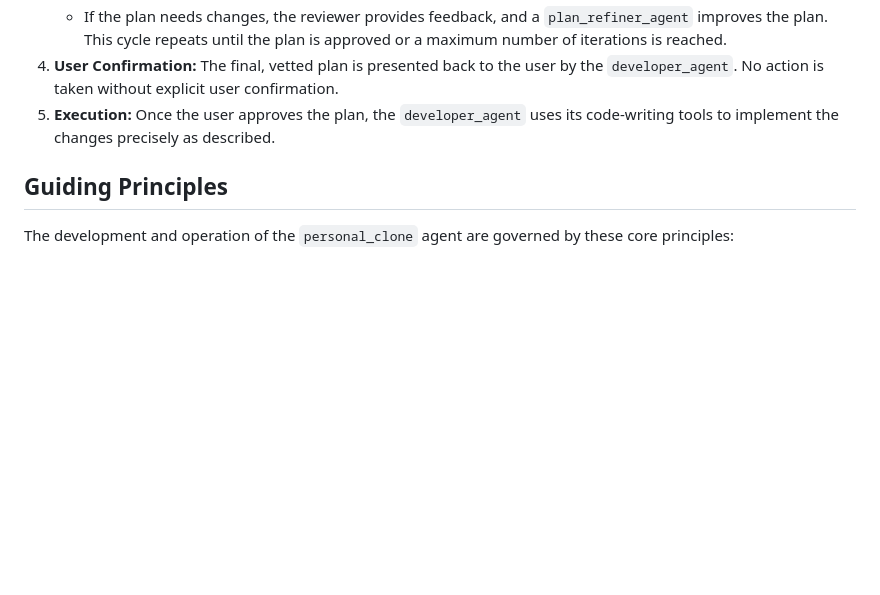
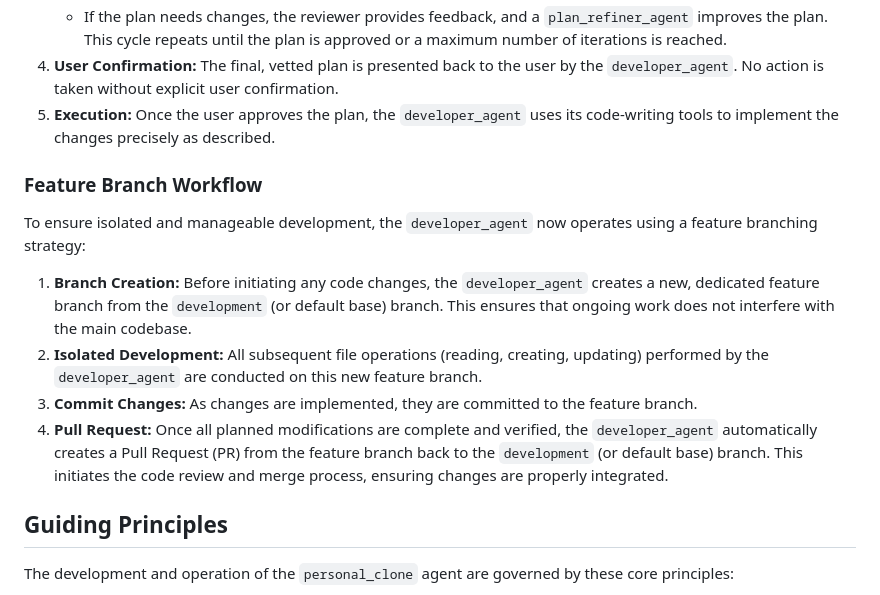
Before and after one commit to misunders2d/personal_clone, a Markdown page: MANIFESTO.md, the part around the change. Rendered like a GitHub page; blank space fills up the shorter version.

Commit message:
Docs: Update MANIFESTO.md with new feature branch workflow

```diff
--- a/MANIFESTO.md
+++ b/MANIFESTO.md
@@ -33,6 +33,15 @@ The `developer_agent` is the engine of the system's evolution, following a sophi
 4.  **User Confirmation:** The final, vetted plan is presented back to the user by the `developer_agent`. No action is taken without explicit user confirmation.
 5.  **Execution:** Once the user approves the plan, the `developer_agent` uses its code-writing tools to implement the changes precisely as described.
 
+### Feature Branch Workflow
+
+To ensure isolated and manageable development, the `developer_agent` now operates using a feature branching strategy:
+
+1.  **Branch Creation:** Before initiating any code changes, the `developer_agent` creates a new, dedicated feature branch from the `development` (or default base) branch. This ensures that ongoing work does not interfere with the main codebase.
+2.  **Isolated Development:** All subsequent file operations (reading, creating, updating) performed by the `developer_agent` are conducted on this new feature branch.
+3.  **Commit Changes:** As changes are implemented, they are committed to the feature branch.
+4.  **Pull Request:** Once all planned modifications are complete and verified, the `developer_agent` automatically creates a Pull Request (PR) from the feature branch back to the `development` (or default base) branch. This initiates the code review and merge process, ensuring changes are properly integrated.
+
 ## Guiding Principles
 
 The development and operation of the `personal_clone` agent are governed by these core principles:
```
